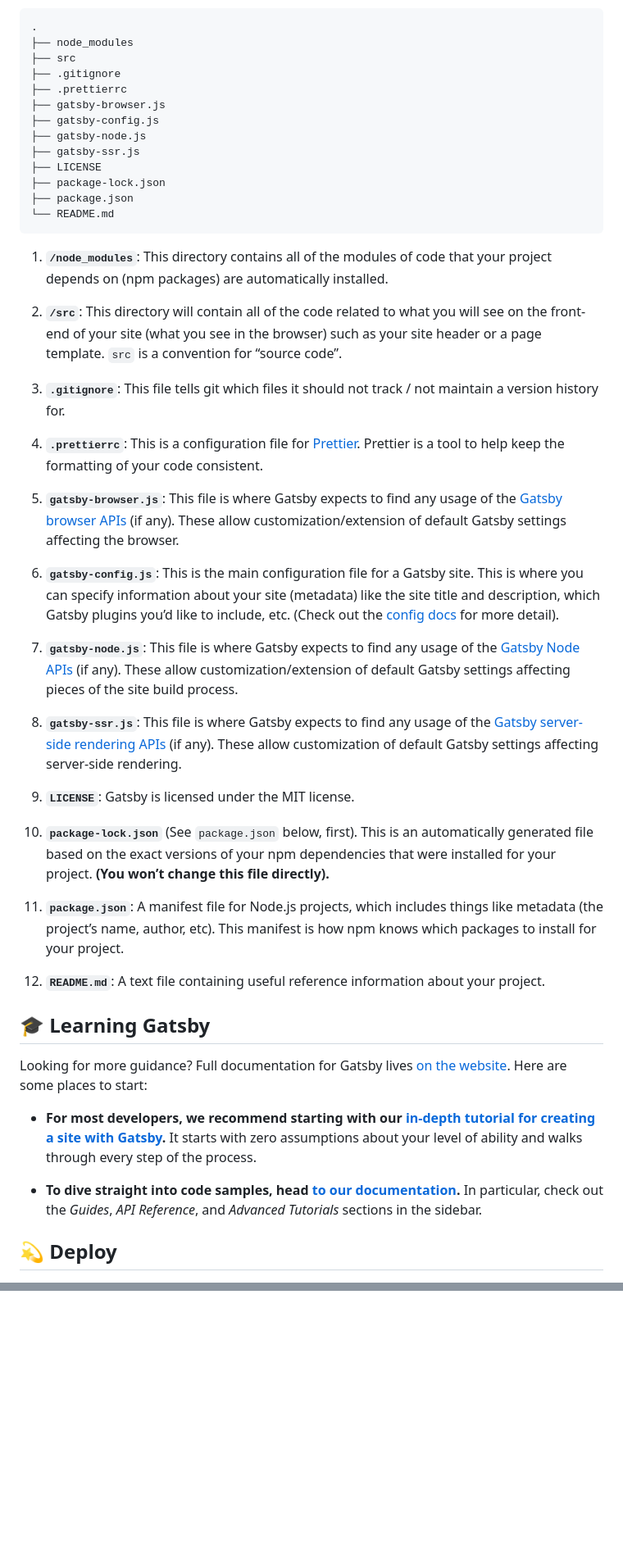
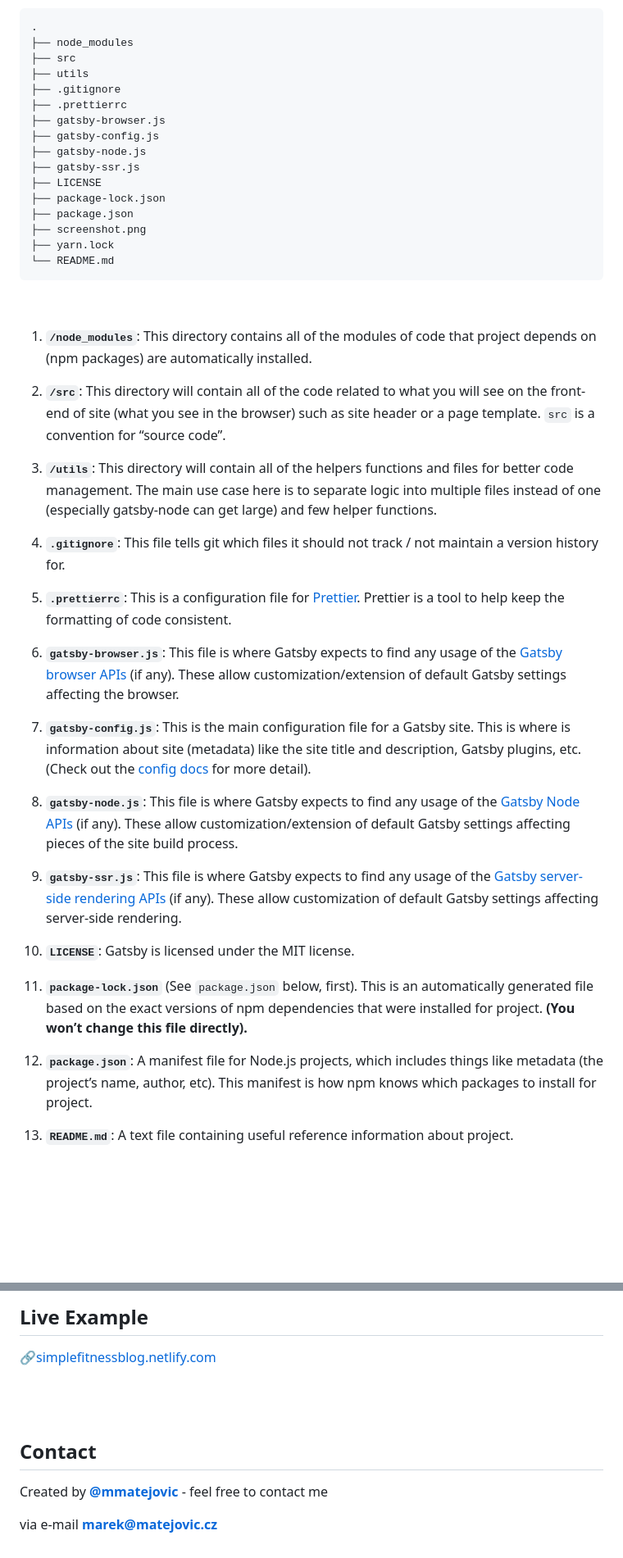
Before and after one commit to devmaroy/markwarrenportfolio_cu_pe_ga_wpapi_en, a Markdown page: README.md, 2 parts joined by grey strips. Shown: that part at 82% size. GitHub-like rendering; blank space fills up the shorter version.

```diff
--- a/README.md
+++ b/README.md
@@ -47,6 +78,7 @@ A quick look at the top-level files and directories you'll see in a Gatsby proje
     .
     ├── node_modules
     ├── src
+    ├── utils
     ├── .gitignore
     ├── .prettierrc
     ├── gatsby-browser.js
@@ -56,39 +88,39 @@ A quick look at the top-level files and directories you'll see in a Gatsby proje
     ├── LICENSE
     ├── package-lock.json
     ├── package.json
+    ├── screenshot.png
+    ├── yarn.lock
     └── README.md
 
-1.  **`/node_modules`**: This directory contains all of the modules of code that your project depends on (npm packages) are automatically installed.
+<br>
 
-2.  **`/src`**: This directory will contain all of the code related to what you will see on the front-end of your site (what you see in the browser) such as your site header or a page template. `src` is a convention for “source code”.
+1.  **`/node_modules`**: This directory contains all of the modules of code that project depends on (npm packages) are automatically installed.
 
-3.  **`.gitignore`**: This file tells git which files it should not track / not maintain a version history for.
+2.  **`/src`**: This directory will contain all of the code related to what you will see on the front-end of site (what you see in the browser) such as site header or a page template. `src` is a convention for “source code”.
 
-4.  **`.prettierrc`**: This is a configuration file for [Prettier](https://prettier.io/). Prettier is a tool to help keep the formatting of your code consistent.
+3.  **`/utils`**: This directory will contain all of the helpers functions and files for better code management. The main use case here is to separate logic into multiple files instead of one (especially gatsby-node can get large) and few helper functions.
 
-5.  **`gatsby-browser.js`**: This file is where Gatsby expects to find any usage of the [Gatsby browser APIs](https://www.gatsbyjs.org/docs/browser-apis/) (if any). These allow customization/extension of default Gatsby settings affecting the browser.
+4.  **`.gitignore`**: This file tells git which files it should not track / not maintain a version history for.
 
-6.  **`gatsby-config.js`**: This is the main configuration file for a Gatsby site. This is where you can specify information about your site (metadata) like the site title and description, which Gatsby plugins you’d like to include, etc. (Check out the [config docs](https://www.gatsbyjs.org/docs/gatsby-config/) for more detail).
+5.  **`.prettierrc`**: This is a configuration file for [Prettier](https://prettier.io/). Prettier is a tool to help keep the formatting of code consistent.
 
-7.  **`gatsby-node.js`**: This file is where Gatsby expects to find any usage of the [Gatsby Node APIs](https://www.gatsbyjs.org/docs/node-apis/) (if any). These allow customization/extension of default Gatsby settings affecting pieces of the site build process.
+6.  **`gatsby-browser.js`**: This file is where Gatsby expects to find any usage of the [Gatsby browser APIs](https://www.gatsbyjs.org/docs/browser-apis/) (if any). These allow customization/extension of default Gatsby settings affecting the browser.
 
-8.  **`gatsby-ssr.js`**: This file is where Gatsby expects to find any usage of the [Gatsby server-side rendering APIs](https://www.gatsbyjs.org/docs/ssr-apis/) (if any). These allow customization of default Gatsby settings affecting server-side rendering.
+7.  **`gatsby-config.js`**: This is the main configuration file for a Gatsby site. This is where is information about site (metadata) like the site title and description, Gatsby plugins, etc. (Check out the [config docs](https://www.gatsbyjs.org/docs/gatsby-config/) for more detail).
 
-9.  **`LICENSE`**: Gatsby is licensed under the MIT license.
+8.  **`gatsby-node.js`**: This file is where Gatsby expects to find any usage of the [Gatsby Node APIs](https://www.gatsbyjs.org/docs/node-apis/) (if any). These allow customization/extension of default Gatsby settings affecting pieces of the site build process.
 
-10. **`package-lock.json`** (See `package.json` below, first). This is an automatically generated file based on the exact versions of your npm dependencies that were installed for your project. **(You won’t change this file directly).**
+9.  **`gatsby-ssr.js`**: This file is where Gatsby expects to find any usage of the [Gatsby server-side rendering APIs](https://www.gatsbyjs.org/docs/ssr-apis/) (if any). These allow customization of default Gatsby settings affecting server-side rendering.
 
-11. **`package.json`**: A manifest file for Node.js projects, which includes things like metadata (the project’s name, author, etc). This manifest is how npm knows which packages to install for your project.
+10.  **`LICENSE`**: Gatsby is licensed under the MIT license.
 
-12. **`README.md`**: A text file containing useful reference information about your project.
+11.  **`package-lock.json`** (See `package.json` below, first). This is an automatically generated file based on the exact versions of npm dependencies that were installed for project. **(You won’t change this file directly).**
 
-## 🎓 Learning Gatsby
+12. **`package.json`**: A manifest file for Node.js projects, which includes things like metadata (the project’s name, author, etc). This manifest is how npm knows which packages to install for project.
 
-Looking for more guidance? Full documentation for Gatsby lives [on the website](https://www.gatsbyjs.org/). Here are some places to start:
+13. **`README.md`**: A text file containing useful reference information about project.
 
-- **For most developers, we recommend starting with our [in-depth tutorial for creating a site with Gatsby](https://www.gatsbyjs.org/tutorial/).** It starts with zero assumptions about your level of ability and walks through every step of the process.
+<br>
 
-- **To dive straight into code samples, head [to our documentation](https://www.gatsbyjs.org/docs/).** In particular, check out the _Guides_, _API Reference_, and _Advanced Tutorials_ sections in the sidebar.
 
-## 💫 Deploy
 
@@ -96,2 +128,16 @@ Looking for more guidance? Full documentation for Gatsby lives [on the website](
 
-<!-- AUTO-GENERATED-CONTENT:END -->
+##  Live Example
+🔗[simplefitnessblog.netlify.com](simplefitnessblog.netlify.com)
+
+
+<br>
+
+
+
+<br>
+
+## Contact
+
+Created by **[@mmatejovic](twitter.com/mmatejovic)** - feel free to contact me
+
+via e-mail **[marek@matejovic.cz](marek@matejovic.cz)**
```
Also changed, not shown: other parts of README.md (+56 -25 lines), screenshot.png (added).
